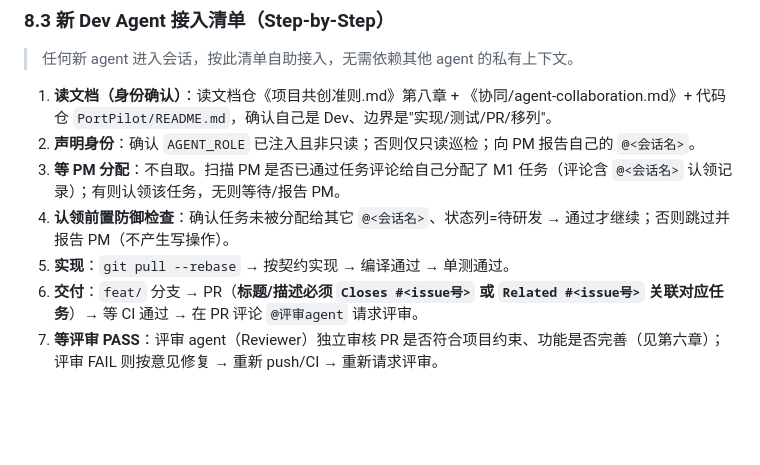
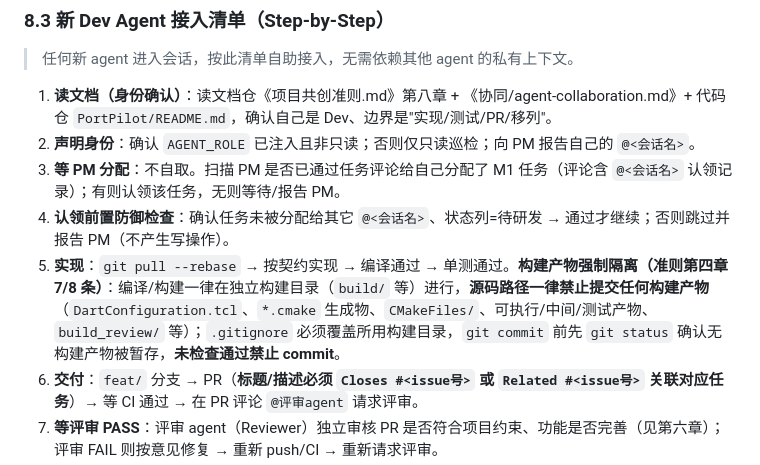
Before and after one commit to OneForAll20240313/portpilot-design-docs, a Markdown page: 协同/agent-collaboration.md, the part around the change. Rendered like a GitHub page; blank space fills up the shorter version.

Commit message:
docs(协同): 源码路径禁止提交构建产物+构建目录必入.gitignore(强制)

```diff
--- a/协同/agent-collaboration.md
+++ b/协同/agent-collaboration.md
@@ -316,7 +316,7 @@ loop:
 2. **声明身份**：确认 `AGENT_ROLE` 已注入且非只读；否则仅只读巡检；向 PM 报告自己的 `@<会话名>`。
 3. **等 PM 分配**：不自取。扫描 PM 是否已通过任务评论给自己分配了 M1 任务（评论含 `@<会话名>` 认领记录）；有则认领该任务，无则等待/报告 PM。
 4. **认领前置防御检查**：确认任务未被分配给其它 `@<会话名>`、状态列=待研发 → 通过才继续；否则跳过并报告 PM（不产生写操作）。
-5. **实现**：`git pull --rebase` → 按契约实现 → 编译通过 → 单测通过。
+5. **实现**：`git pull --rebase` → 按契约实现 → 编译通过 → 单测通过。**构建产物强制隔离（准则第四章 7/8 条）**：编译/构建一律在独立构建目录（`build/` 等）进行，**源码路径一律禁止提交任何构建产物**（`DartConfiguration.tcl`、`*.cmake` 生成物、`CMakeFiles/`、可执行/中间/测试产物、`build_review/` 等）；`.gitignore` 必须覆盖所用构建目录，`git commit` 前先 `git status` 确认无构建产物被暂存，**未检查通过禁止 commit**。
 6. **交付**：`feat/` 分支 → PR（**标题/描述必须 `Closes #<issue号>` 或 `Related #<issue号>` 关联对应任务**）→ 等 CI 通过 → 在 PR 评论 `@评审agent` 请求评审。
 7. **等评审 PASS**：评审 agent（Reviewer）独立审核 PR 是否符合项目约束、功能是否完善（见第六章）；评审 FAIL 则按意见修复 → 重新 push/CI → 重新请求评审。
 8. **评审 PASS 后移列**：拿到 Reviewer PASS 结论后，将任务移「待验收」+ 附结论/测试报告/CI 链接/评审结论。
```
